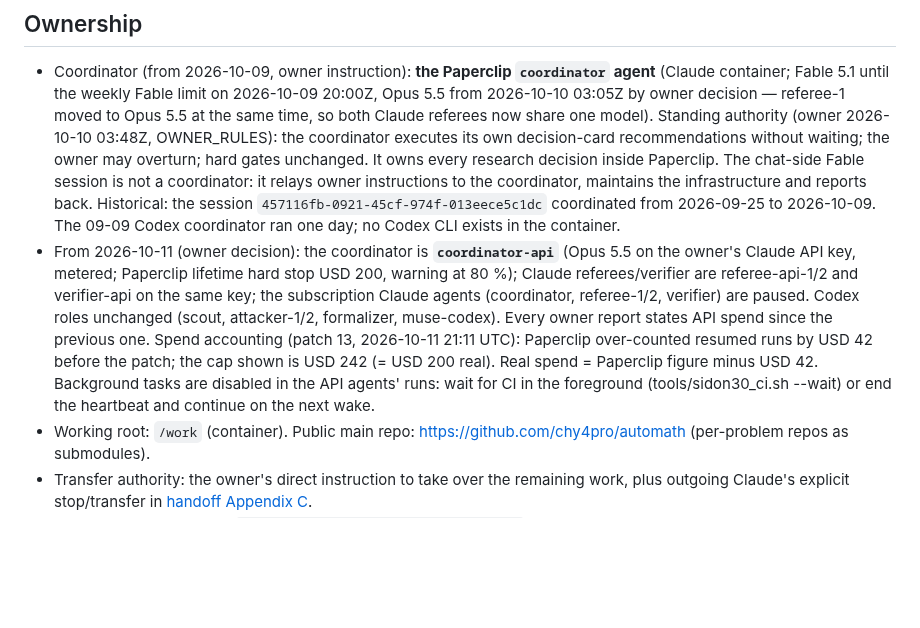
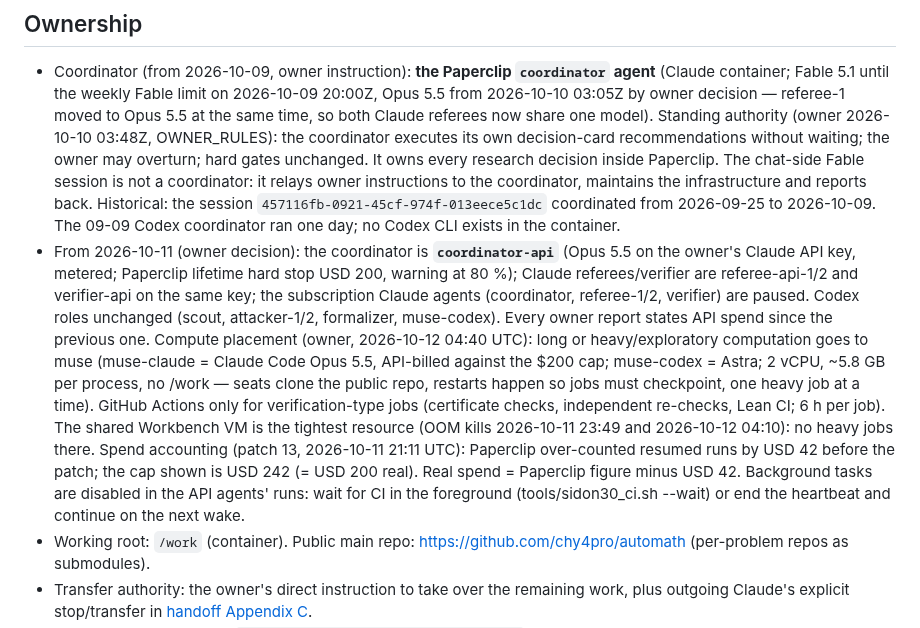
Before and after one commit to chy4pro/automath, a Markdown page: notes/OPERATIONS.md, the part around the change. Rendered like a GitHub page; blank space fills up the shorter version.

Commit message:
OPERATIONS: compute placement (muse for heavy work, Actions for verification only)
Co-Authored-By: Claude Opus 5.5 <noreply@anthropic.com>

```diff
--- a/notes/OPERATIONS.md
+++ b/notes/OPERATIONS.md
@@ -6,7 +6,7 @@ dated handoff documents and old ledger sections retain their historical meaning.
 ## Ownership
 
 - Coordinator (from 2026-10-09, owner instruction): **the Paperclip `coordinator` agent** (Claude container; Fable 5.1 until the weekly Fable limit on 2026-10-09 20:00Z, Opus 5.5 from 2026-10-10 03:05Z by owner decision — referee-1 moved to Opus 5.5 at the same time, so both Claude referees now share one model). Standing authority (owner 2026-10-10 03:48Z, OWNER_RULES): the coordinator executes its own decision-card recommendations without waiting; the owner may overturn; hard gates unchanged. It owns every research decision inside Paperclip. The chat-side Fable session is not a coordinator: it relays owner instructions to the coordinator, maintains the infrastructure and reports back. Historical: the session `457116fb-0921-45cf-974f-013eece5c1dc` coordinated from 2026-09-25 to 2026-10-09. The 09-09 Codex coordinator ran one day; no Codex CLI exists in the container.
-- From 2026-10-11 (owner decision): the coordinator is **`coordinator-api`** (Opus 5.5 on the owner's Claude API key, metered; Paperclip lifetime hard stop USD 200, warning at 80 %); Claude referees/verifier are referee-api-1/2 and verifier-api on the same key; the subscription Claude agents (coordinator, referee-1/2, verifier) are paused. Codex roles unchanged (scout, attacker-1/2, formalizer, muse-codex). Every owner report states API spend since the previous one. Spend accounting (patch 13, 2026-10-11 21:11 UTC): Paperclip over-counted resumed runs by USD 42 before the patch; the cap shown is USD 242 (= USD 200 real). Real spend = Paperclip figure minus USD 42. Background tasks are disabled in the API agents' runs: wait for CI in the foreground (tools/sidon30_ci.sh --wait) or end the heartbeat and continue on the next wake.
+- From 2026-10-11 (owner decision): the coordinator is **`coordinator-api`** (Opus 5.5 on the owner's Claude API key, metered; Paperclip lifetime hard stop USD 200, warning at 80 %); Claude referees/verifier are referee-api-1/2 and verifier-api on the same key; the subscription Claude agents (coordinator, referee-1/2, verifier) are paused. Codex roles unchanged (scout, attacker-1/2, formalizer, muse-codex). Every owner report states API spend since the previous one. Compute placement (owner, 2026-10-12 04:40 UTC): long or heavy/exploratory computation goes to muse (muse-claude = Claude Code Opus 5.5, API-billed against the $200 cap; muse-codex = Astra; 2 vCPU, ~5.8 GB per process, no /work — seats clone the public repo, restarts happen so jobs must checkpoint, one heavy job at a time). GitHub Actions only for verification-type jobs (certificate checks, independent re-checks, Lean CI; 6 h per job). The shared Workbench VM is the tightest resource (OOM kills 2026-10-11 23:49 and 2026-10-12 04:10): no heavy jobs there. Spend accounting (patch 13, 2026-10-11 21:11 UTC): Paperclip over-counted resumed runs by USD 42 before the patch; the cap shown is USD 242 (= USD 200 real). Real spend = Paperclip figure minus USD 42. Background tasks are disabled in the API agents' runs: wait for CI in the foreground (tools/sidon30_ci.sh --wait) or end the heartbeat and continue on the next wake.
 - Working root: `/work` (container). Public main repo: https://github.com/chy4pro/automath (per-problem repos as submodules).
 - Transfer authority: the owner's direct instruction to take over the remaining work, plus
   outgoing Claude's explicit stop/transfer in [handoff Appendix C](CODEX_HANDOFF_20260909_FROM_CLAUDE.md).
```
